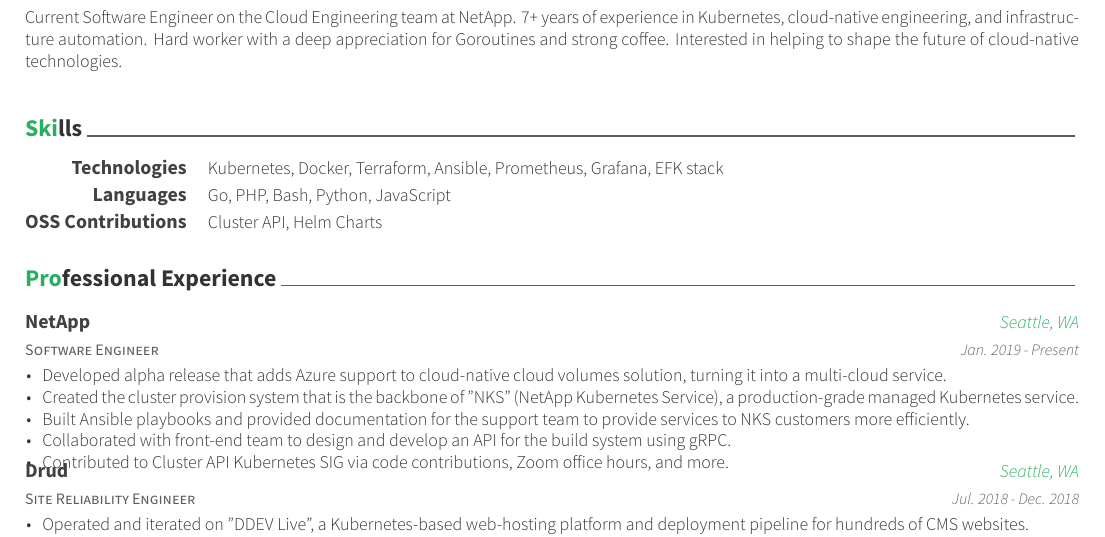
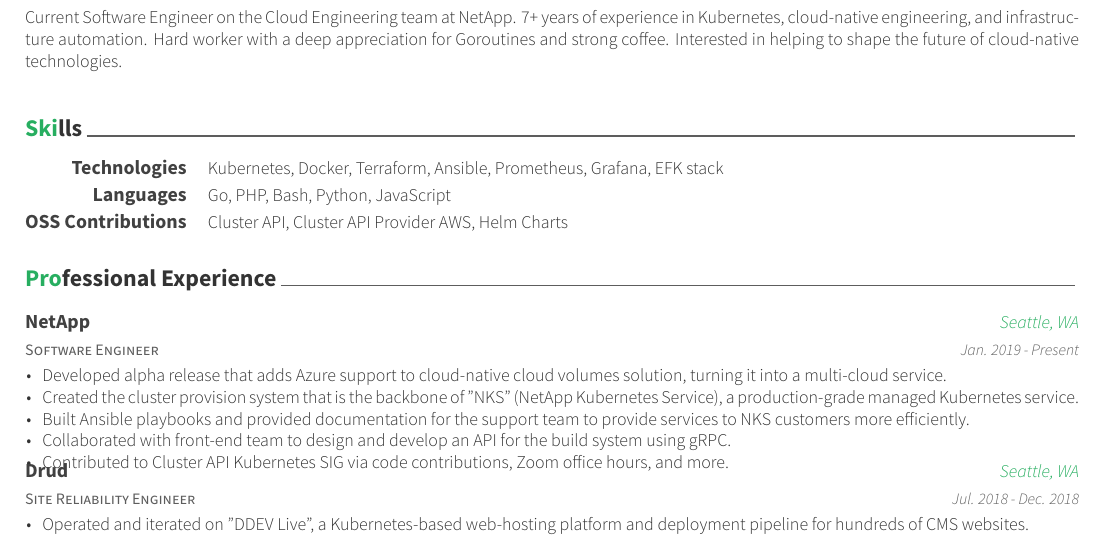
Before and after one commit to erstaples/latex-resume, a LaTeX CV (resume.tex, which reads resume/skills.tex): part of the page, cut so that both start at the same text. Compiled offline with XeLaTeX.

Commit message:
Add aws providr

```diff
--- a/resume/skills.tex
+++ b/resume/skills.tex
@@ -26,7 +26,7 @@
 
 \cvskill
 {OSS Contributions} % Category
-{Cluster API, Helm Charts}
+{Cluster API, Cluster API Provider AWS, Helm Charts}
 
 %------------------------------------------------
 
```
Also changed, not shown: resume.pdf.
